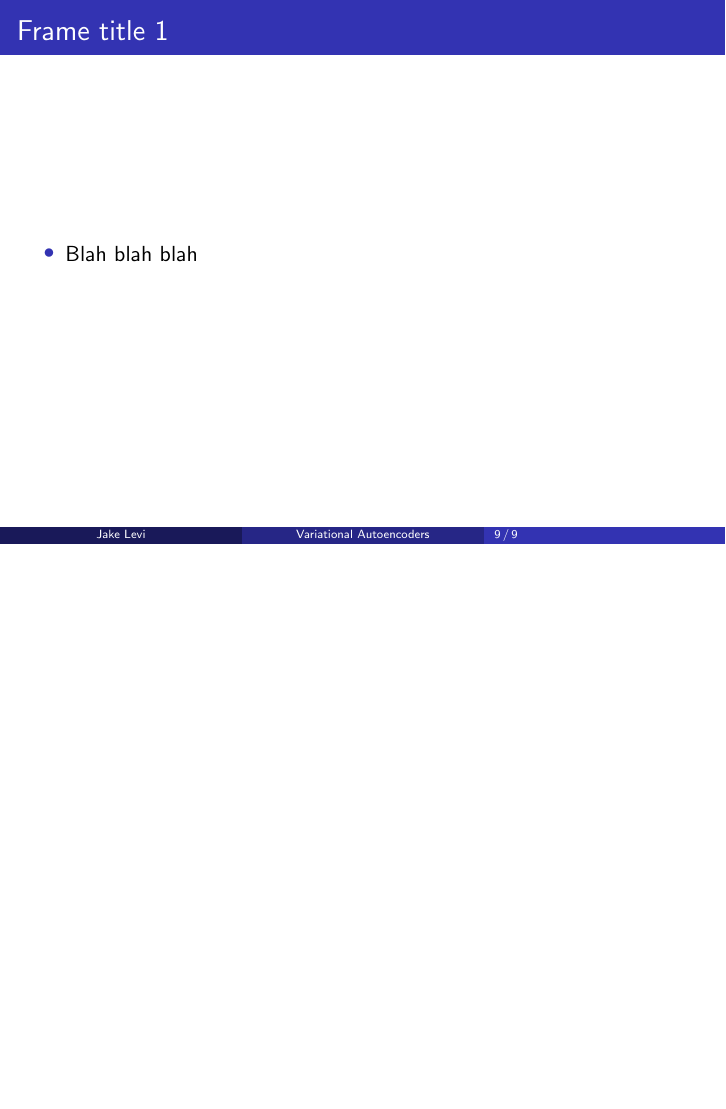
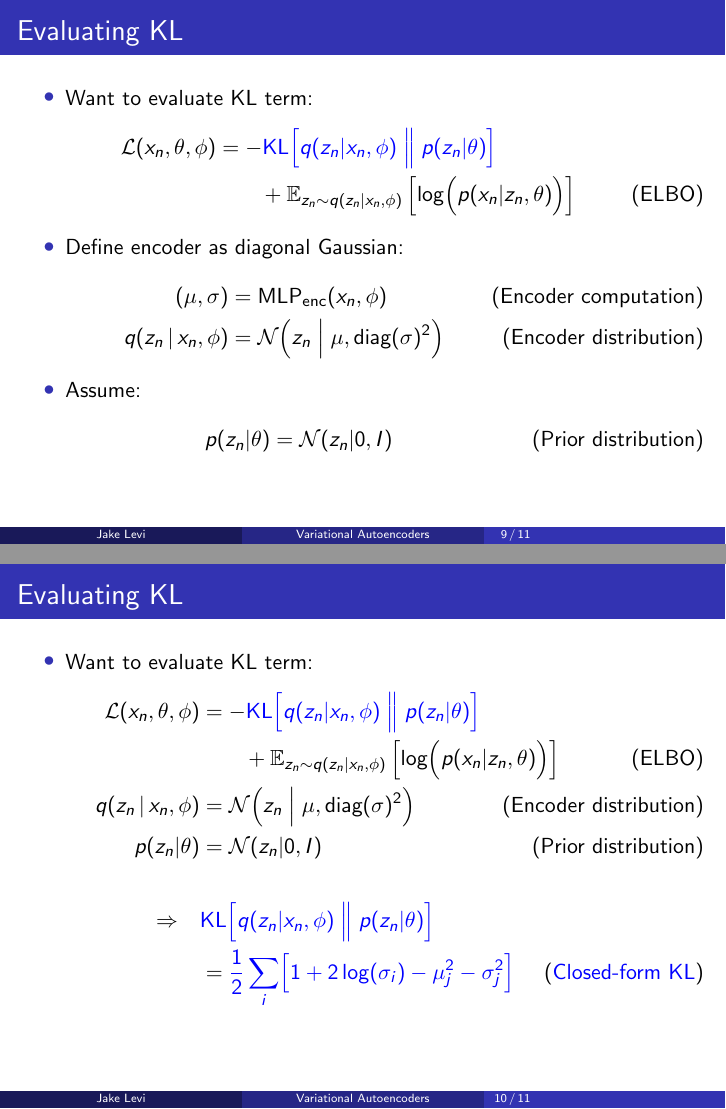
Before and after one commit to jakelevi1996/vae, LaTeX slides (docs/slides/slides.tex): page 9 of 14 before the commit and pages 9 and 10 of 16 after it, the two joined at a grey line, the shorter picture padded with empty space. Compiled offline with pdfLaTeX.

Commit message:
Add `\frametitle{Evaluating KL}`

```diff
--- a/docs/slides/slides.tex
+++ b/docs/slides/slides.tex
@@ -146 +147,2 @@
         &= -\text{KL}\Bigl[q(z_n \vert x_n, \phi) \Bigm\Vert p(z_n \vert \theta)\Bigr] \\
+        &\qquad + \mathbb{E}_{z_n\sim q(z_n \vert x_n, \phi)}\left[ \log \Bigl(p(x_n \vert z_n, \theta)\Bigr) \right] \tag{KL and $\mathbb{E}$ definitions} \\
@@ -150,6 +151,42 @@
     \begin{itemize}
         \item NB $\mathcal{L}$ shorthand for ``ELBO'', not ``loss'' (we will maximise $\mathcal{L}$)
         \item Interpretation: regularise $z_n$, reconstruct $x_n$
+    \end{itemize}
+\end{frame}
+
+\begin{frame}[t]
+    \frametitle{Evaluating KL}
+    \begin{itemize}
+        \item Want to evaluate KL term:
+        \begin{align*}
+            \mathcal{L}(x_n, \theta, \phi) &= -\textcolor{blue}{\text{KL}\Bigl[q(z_n \vert x_n, \phi) \Bigm\Vert p(z_n \vert \theta)\Bigr]} \\
+            &\qquad + \mathbb{E}_{z_n\sim q(z_n \vert x_n, \phi)}\left[ \log \Bigl(p(x_n \vert z_n, \theta)\Bigr) \right] \tag{ELBO}
+        \end{align*}
+        \item Define encoder as diagonal Gaussian:
+        \begin{align}
+            (\mu, \sigma) &= \text{MLP}_\text{enc}(x_n, \phi) \tag{Encoder computation} \\
+            q(z_n \,\vert\, x_n, \phi) &= \mathcal{N}\Bigl( z_n \Bigm\vert \mu, \text{diag}(\sigma)^2 \Bigr) \tag{Encoder distribution}
+        \end{align}
+        \item Assume:
+        \begin{align}
+            p(z_n\vert\theta) = \mathcal{N}(z_n\vert 0, I) \tag{Prior distribution}
+        \end{align}
+    \end{itemize}
+\end{frame}
+
+\begin{frame}[t]
+    \frametitle{Evaluating KL}
+    \begin{itemize}
+        \item Want to evaluate KL term:
+        \begin{align*}
+            \mathcal{L}(x_n, \theta, \phi) &= -\textcolor{blue}{\text{KL}\Bigl[q(z_n \vert x_n, \phi) \Bigm\Vert p(z_n \vert \theta)\Bigr]} \\
+            &\qquad + \mathbb{E}_{z_n\sim q(z_n \vert x_n, \phi)}\left[ \log \Bigl(p(x_n \vert z_n, \theta)\Bigr) \right] \tag{ELBO} \\
+            q(z_n \,\vert\, x_n, \phi) &= \mathcal{N}\Bigl( z_n \Bigm\vert \mu, \text{diag}(\sigma)^2 \Bigr) \tag{Encoder distribution} \\
+            p(z_n\vert\theta) &= \mathcal{N}(z_n\vert 0, I) \tag{Prior distribution} \\
+            \\
+            \Rightarrow\quad &\textcolor{blue}{\text{KL}\Bigl[q(z_n \vert x_n, \phi) \Bigm\Vert p(z_n \vert \theta)\Bigr]} \\
+            &= \textcolor{blue}{\frac{1}{2}\sum_i \Bigl[ 1 + 2\log(\sigma_i) - \mu_j^2 - \sigma_j^2 \Bigr]} \tag{\textcolor{blue}{Closed-form KL}}
+        \end{align*}
     \end{itemize}
 \end{frame}
 
```
Also changed, not shown: docs/slides/slides.tex (8 more changed lines).
